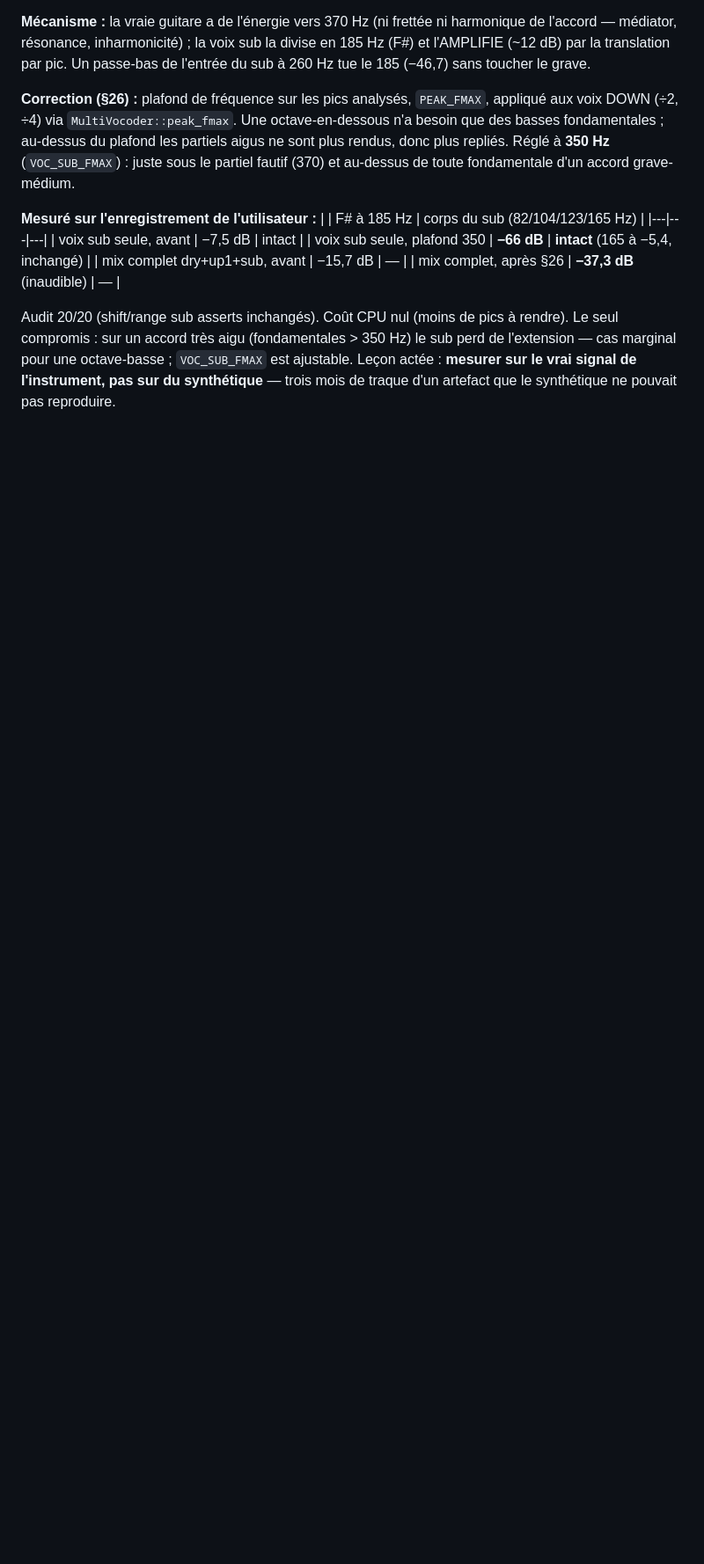
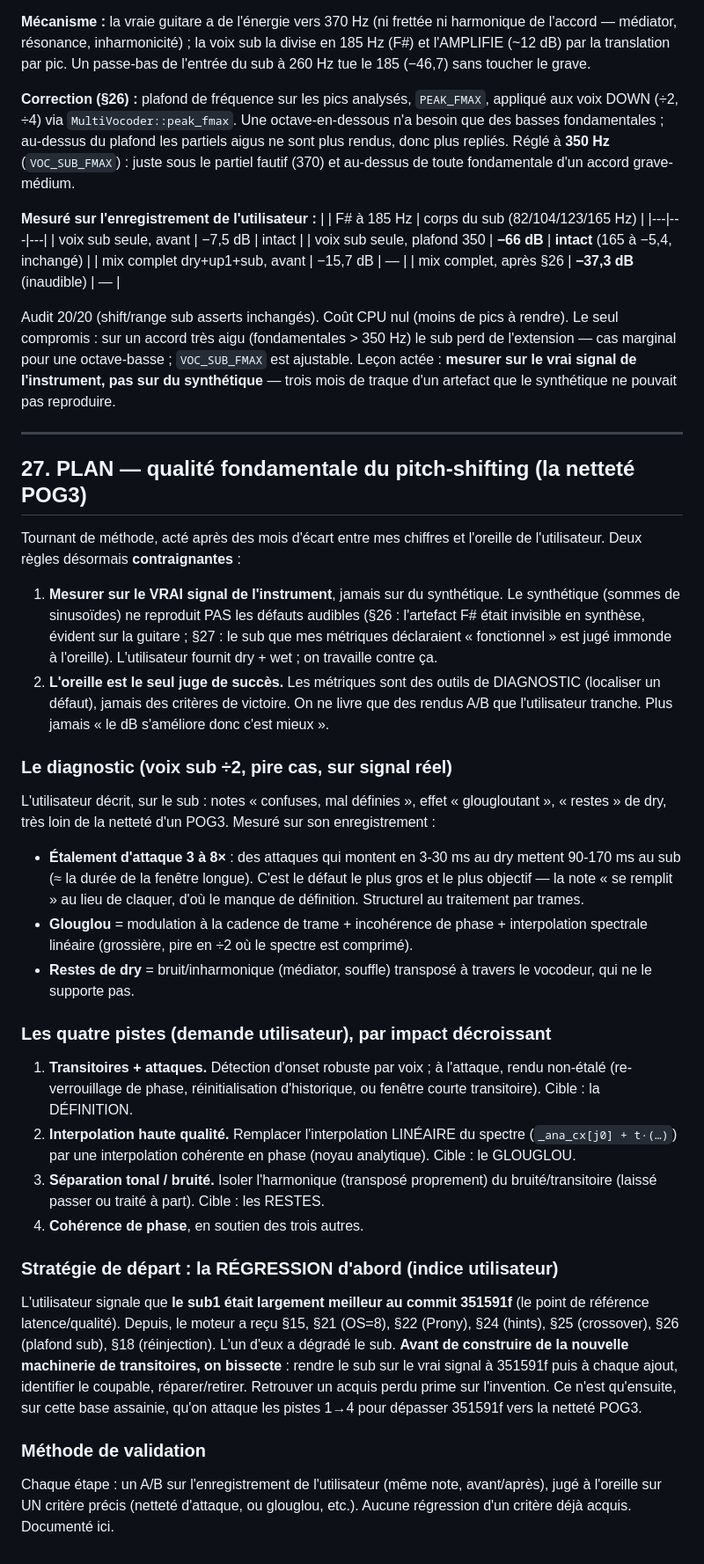
Before and after one commit to pilali/pogged, a Markdown page: docs/pog3-experimental-design.md, the part around the change. Shown at 88% size. GitHub-like rendering; blank space fills up the shorter version.

Commit message:
Doc §27: plan qualite du pitch-shifting (nettete POG3) + methode
Acte les deux regles contraignantes (mesurer sur signal reel, l'oreille seul
juge de succes), le diagnostic du sub sur signal reel (attaque etalee 3-8x,
glouglou, restes de dry), les 4 pistes utilisateur par impact, et la strategie
de depart : bissecter la REGRESSION du sub depuis 351591f avant de construire
de la nouvelle machinerie de transitoires.

Co-Authored-By: Claude Fable 5 <noreply@anthropic.com>
Claude-Session: https://claude.ai/code/session_01MWYwhSAqB8qiZZQ8c1Hz9U

```diff
--- a/docs/pog3-experimental-design.md
+++ b/docs/pog3-experimental-design.md
@@ -1345,3 +1345,65 @@ le sub perd de l'extension — cas marginal pour une octave-basse ; `VOC_SUB_FMA
 est ajustable. Leçon actée : **mesurer sur le vrai signal de l'instrument, pas
 sur du synthétique** — trois mois de traque d'un artefact que le synthétique ne
 pouvait pas reproduire.
+
+---
+
+## 27. PLAN — qualité fondamentale du pitch-shifting (la netteté POG3)
+
+Tournant de méthode, acté après des mois d'écart entre mes chiffres et
+l'oreille de l'utilisateur. Deux règles désormais **contraignantes** :
+
+1. **Mesurer sur le VRAI signal de l'instrument**, jamais sur du synthétique.
+   Le synthétique (sommes de sinusoïdes) ne reproduit PAS les défauts audibles
+   (§26 : l'artefact F# était invisible en synthèse, évident sur la guitare ;
+   §27 : le sub que mes métriques déclaraient « fonctionnel » est jugé immonde
+   à l'oreille). L'utilisateur fournit dry + wet ; on travaille contre ça.
+2. **L'oreille est le seul juge de succès.** Les métriques sont des outils de
+   DIAGNOSTIC (localiser un défaut), jamais des critères de victoire. On ne
+   livre que des rendus A/B que l'utilisateur tranche. Plus jamais « le dB
+   s'améliore donc c'est mieux ».
+
+### Le diagnostic (voix sub ÷2, pire cas, sur signal réel)
+
+L'utilisateur décrit, sur le sub : notes « confuses, mal définies », effet
+« glougloutant », « restes » de dry, très loin de la netteté d'un POG3. Mesuré
+sur son enregistrement :
+- **Étalement d'attaque 3 à 8×** : des attaques qui montent en 3-30 ms au dry
+  mettent 90-170 ms au sub (≈ la durée de la fenêtre longue). C'est le défaut
+  le plus gros et le plus objectif — la note « se remplit » au lieu de claquer,
+  d'où le manque de définition. Structurel au traitement par trames.
+- **Glouglou** = modulation à la cadence de trame + incohérence de phase +
+  interpolation spectrale linéaire (grossière, pire en ÷2 où le spectre est
+  comprimé).
+- **Restes de dry** = bruit/inharmonique (médiator, souffle) transposé à
+  travers le vocodeur, qui ne le supporte pas.
+
+### Les quatre pistes (demande utilisateur), par impact décroissant
+
+1. **Transitoires + attaques.** Détection d'onset robuste par voix ; à
+   l'attaque, rendu non-étalé (re-verrouillage de phase, réinitialisation
+   d'historique, ou fenêtre courte transitoire). Cible : la DÉFINITION.
+2. **Interpolation haute qualité.** Remplacer l'interpolation LINÉAIRE du
+   spectre (`_ana_cx[j0] + t·(…)`) par une interpolation cohérente en phase
+   (noyau analytique). Cible : le GLOUGLOU.
+3. **Séparation tonal / bruité.** Isoler l'harmonique (transposé proprement)
+   du bruité/transitoire (laissé passer ou traité à part). Cible : les RESTES.
+4. **Cohérence de phase**, en soutien des trois autres.
+
+### Stratégie de départ : la RÉGRESSION d'abord (indice utilisateur)
+
+L'utilisateur signale que **le sub1 était largement meilleur au commit
+351591f** (le point de référence latence/qualité). Depuis, le moteur a reçu
+§15, §21 (OS=8), §22 (Prony), §24 (hints), §25 (crossover), §26 (plafond sub),
+§18 (réinjection). L'un d'eux a dégradé le sub. **Avant de construire de la
+nouvelle machinerie de transitoires, on bissecte** : rendre le sub sur le vrai
+signal à 351591f puis à chaque ajout, identifier le coupable, réparer/retirer.
+Retrouver un acquis perdu prime sur l'invention. Ce n'est qu'ensuite, sur cette
+base assainie, qu'on attaque les pistes 1→4 pour dépasser 351591f vers la
+netteté POG3.
+
+### Méthode de validation
+
+Chaque étape : un A/B sur l'enregistrement de l'utilisateur (même note,
+avant/après), jugé à l'oreille sur UN critère précis (netteté d'attaque, ou
+glouglou, etc.). Aucune régression d'un critère déjà acquis. Documenté ici.
```
